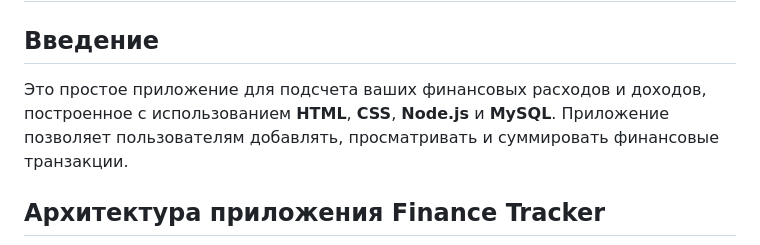
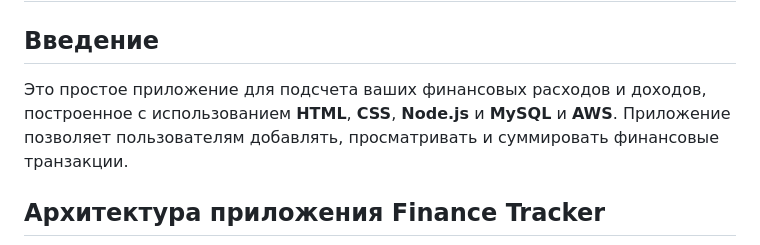
Before and after one commit to lashyn-seitov/youmoney-devops, a Markdown page: README.md, the part around the change. GitHub-like rendering.

```diff
--- a/README.md
+++ b/README.md
@@ -1,7 +1,7 @@
 # Finance Tracker Application
 
 ## Введение
-Это простое приложение для подсчета ваших финансовых расходов и доходов, построенное с использованием **HTML**, **CSS**, **Node.js** и **MySQL**. Приложение позволяет пользователям добавлять, просматривать и суммировать финансовые транзакции.
+Это простое приложение для подсчета ваших финансовых расходов и доходов, построенное с использованием **HTML**, **CSS**, **Node.js** и **MySQL** и **AWS**. Приложение позволяет пользователям добавлять, просматривать и суммировать финансовые транзакции.
 
 ## Архитектура приложения Finance Tracker
 <p style="text-align: center;">
```
